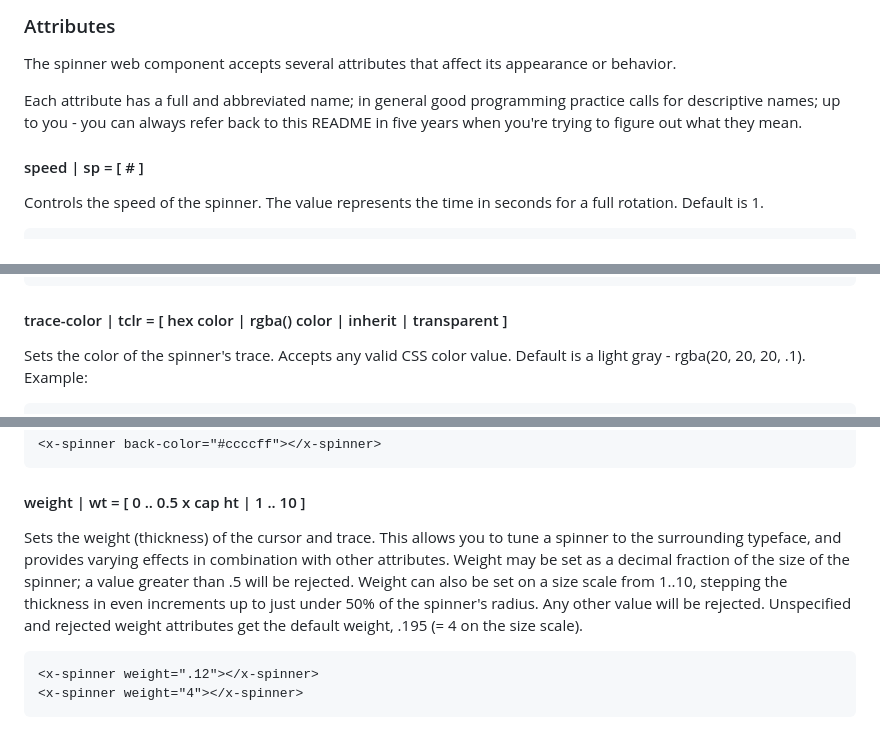
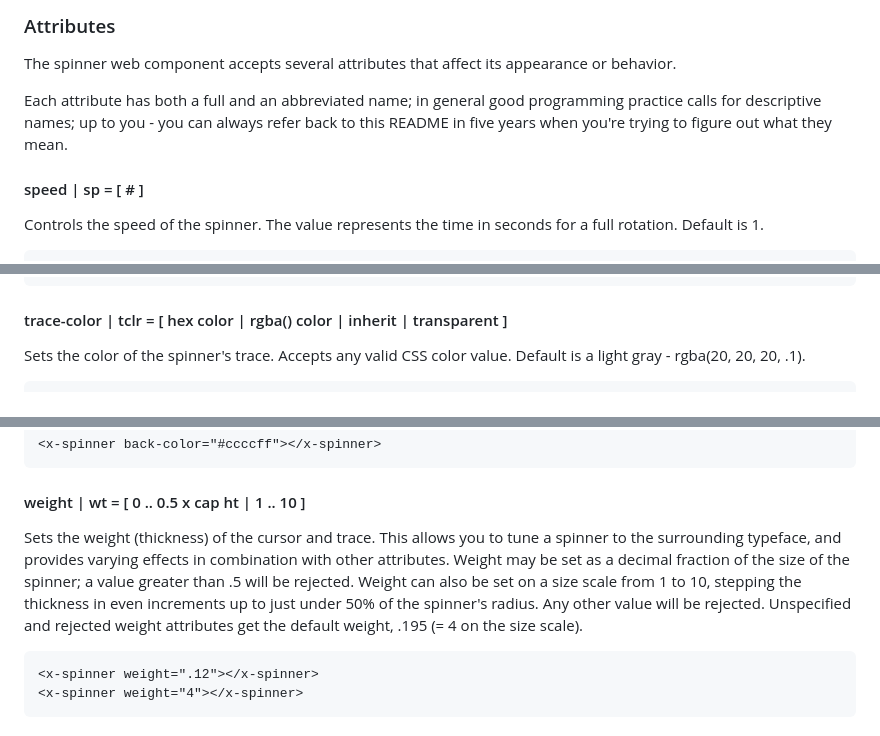
Before and after one commit to bwva/HTML-SpinnerElem, a Markdown page: README.md, 3 parts joined by grey strips. Rendered like a GitHub page.

````diff
--- a/README.md
+++ b/README.md
@@ -77,7 +77,7 @@ for (const Sp of document.getElementsByName('RedSpinner)) {
 
 The spinner web component accepts several attributes that affect its appearance or behavior.
 
-Each attribute has a full and abbreviated name; in general good programming practice calls for descriptive names; up to you - you can always refer back to this README in five years when you're trying to figure out what they mean.
+Each attribute has both a full and an abbreviated name; in general good programming practice calls for descriptive names; up to you - you can always refer back to this README in five years when you're trying to figure out what they mean.
 
 #### speed | sp = [ # ]
 Controls the speed of the spinner. The value represents the time in seconds for a full rotation. Default is 1.
@@ -94,5 +94,4 @@ Sets the color of the spinner. Accepts any valid CSS color value. Default is inh
 #### trace-color | tclr = [ hex color | rgba() color | inherit | transparent ]
 Sets the color of the spinner's trace. Accepts any valid CSS color value.
 Default is a light gray - rgba(20, 20, 20, .1).
-Example:
 ```html
@@ -140,7 +138,7 @@ MAYBE TODO: more options for the background.
 ```
 
 #### weight | wt = [ 0 .. 0.5 x cap ht | 1 .. 10 ]
-Sets the weight (thickness) of the cursor and trace. This allows you to tune a spinner to the surrounding typeface, and provides varying effects in combination with other attributes. Weight may be set as a decimal fraction of the size of the spinner; a value greater than .5 will be rejected. Weight can also be set on a size scale from 1..10, stepping the thickness in even increments up to just under 50% of the spinner's radius. Any other value will be rejected. Unspecified and rejected weight attributes get the default weight, .195 (= 4 on the size scale).
+Sets the weight (thickness) of the cursor and trace. This allows you to tune a spinner to the surrounding typeface, and provides varying effects in combination with other attributes. Weight may be set as a decimal fraction of the size of the spinner; a value greater than .5 will be rejected. Weight can also be set on a size scale from 1 to 10, stepping the thickness in even increments up to just under 50% of the spinner's radius. Any other value will be rejected. Unspecified and rejected weight attributes get the default weight, .195 (= 4 on the size scale).
 ```html
 <x-spinner weight=".12"></x-spinner>
 <x-spinner weight="4"></x-spinner>
````
Also changed, not shown: other parts of README.md (+4 -5 lines).
